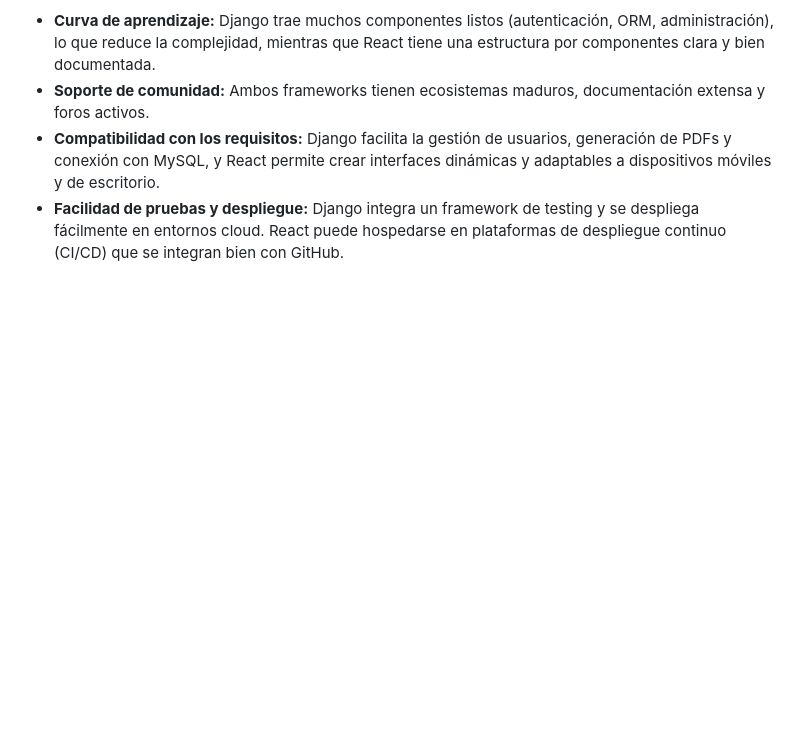
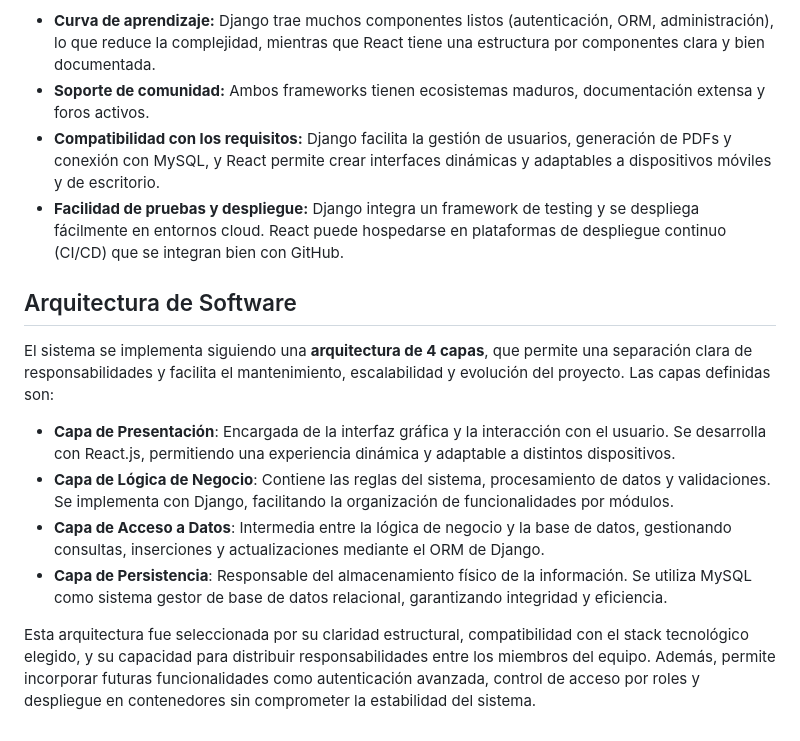
Before and after one commit to RonyGrijalva-IngSoft/sistema-intranet-colegio, a Markdown page: README.md, the part around the change. Drawn GitHub-style; blank space fills up the shorter version.

Commit message:
Update README.md
Añadí la arquitectura elegida y su justificació

```diff
--- a/README.md
+++ b/README.md
@@ -34,3 +34,14 @@ Justificación:
 - **Soporte de comunidad:** Ambos frameworks tienen ecosistemas maduros, documentación extensa y foros activos.
 - **Compatibilidad con los requisitos:** Django facilita la gestión de usuarios, generación de PDFs y conexión con MySQL, y React permite crear interfaces dinámicas y adaptables a dispositivos móviles y de escritorio.
 - **Facilidad de pruebas y despliegue:** Django integra un framework de testing y se despliega fácilmente en entornos cloud. React puede hospedarse en plataformas de despliegue continuo (CI/CD) que se integran bien con GitHub.
+
+## Arquitectura de Software
+
+El sistema se implementa siguiendo una **arquitectura de 4 capas**, que permite una separación clara de responsabilidades y facilita el mantenimiento, escalabilidad y evolución del proyecto. Las capas definidas son:
+
+- **Capa de Presentación**: Encargada de la interfaz gráfica y la interacción con el usuario. Se desarrolla con React.js, permitiendo una experiencia dinámica y adaptable a distintos dispositivos.
+- **Capa de Lógica de Negocio**: Contiene las reglas del sistema, procesamiento de datos y validaciones. Se implementa con Django, facilitando la organización de funcionalidades por módulos.
+- **Capa de Acceso a Datos**: Intermedia entre la lógica de negocio y la base de datos, gestionando consultas, inserciones y actualizaciones mediante el ORM de Django.
+- **Capa de Persistencia**: Responsable del almacenamiento físico de la información. Se utiliza MySQL como sistema gestor de base de datos relacional, garantizando integridad y eficiencia.
+
+Esta arquitectura fue seleccionada por su claridad estructural, compatibilidad con el stack tecnológico elegido, y su capacidad para distribuir responsabilidades entre los miembros del equipo. Además, permite incorporar futuras funcionalidades como autenticación avanzada, control de acceso por roles y despliegue en contenedores sin comprometer la estabilidad del sistema.
```
